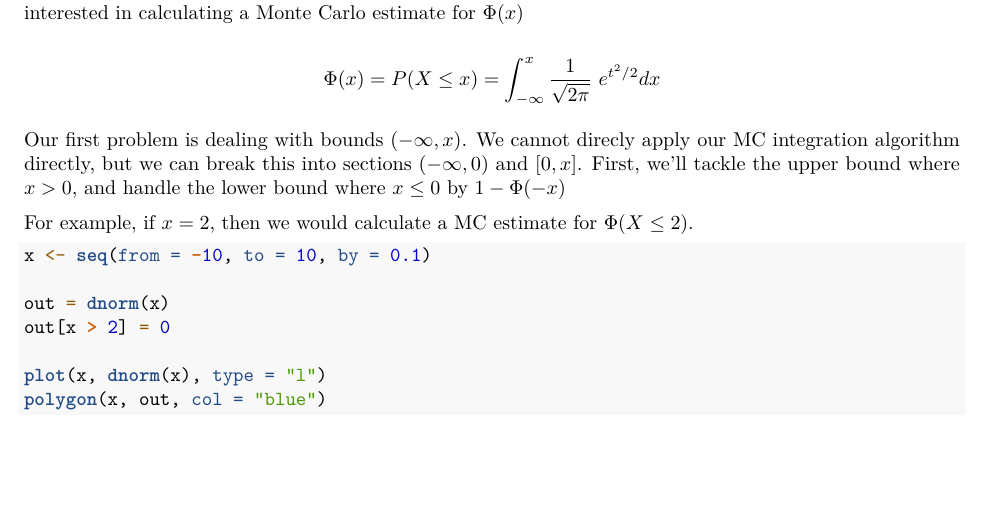
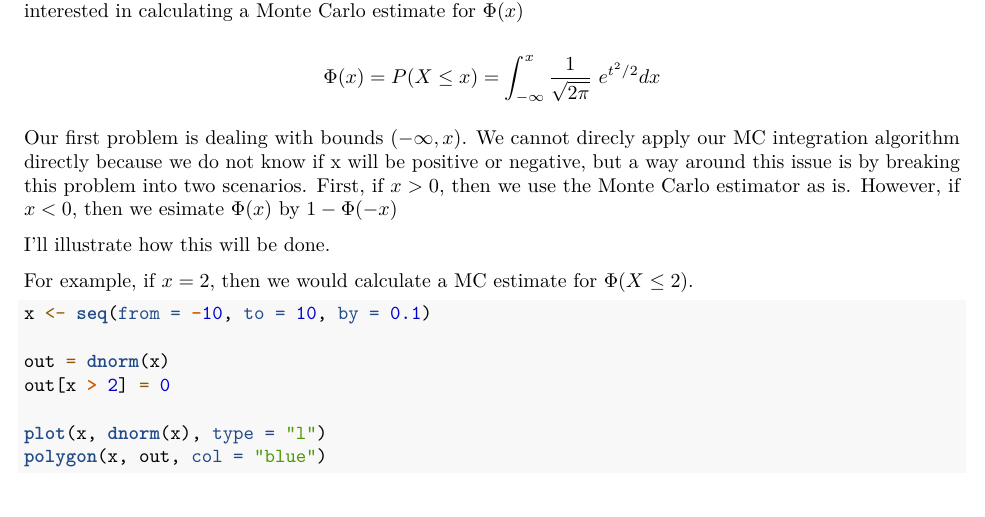
Before and after one commit to Johnnyboycurtis/MCMC, an R Markdown document (Module 3/Monte Carlo Integration.Rmd): part of page 5 of 8, cut so that both start at the same text. Rendered offline with R 4.5, knitr and Pandoc, then LaTeX, with nearby package versions; code that draws random numbers runs with fixed seeds of ours.

Commit message:
standard normal distribution notes

```diff
--- a/Module 3/Monte Carlo Integration.Rmd
+++ b/Module 3/Monte Carlo Integration.Rmd
@@ -213,8 +213,9 @@ $$
 \Phi(x) = P(X \leq x) = \int_{-\infty}^{x} \frac{1}{\sqrt{2 \pi}}\ e^{t^2/ 2} dx
 $$
 
-Our first problem is dealing with bounds $(-\infty, x)$. We cannot direcly apply our MC integration algorithm directly, but we can break this into sections $(-\infty, 0)$ and $[0, x]$. First, we'll tackle the upper bound where $x > 0$, and handle the lower bound where $x \leq  0$ by $1 - \Phi(-x)$
+Our first problem is dealing with bounds $(-\infty, x)$. We cannot direcly apply our MC integration algorithm directly because we do not know if x will be positive or negative, but a way around this issue is by breaking this problem into two scenarios. First, if $x > 0$, then we use the Monte Carlo estimator as is. However, if $x <  0$, then we esimate $\Phi(x)$ by $1 - \Phi(-x)$
 
+I'll illustrate how this will be done.
 
 For example, if $x = 2$, then we would calculate a MC estimate for $\Phi(X \leq 2)$.
 
```
Also changed, not shown: Module 3/Monte_Carlo_Integration.pdf.
